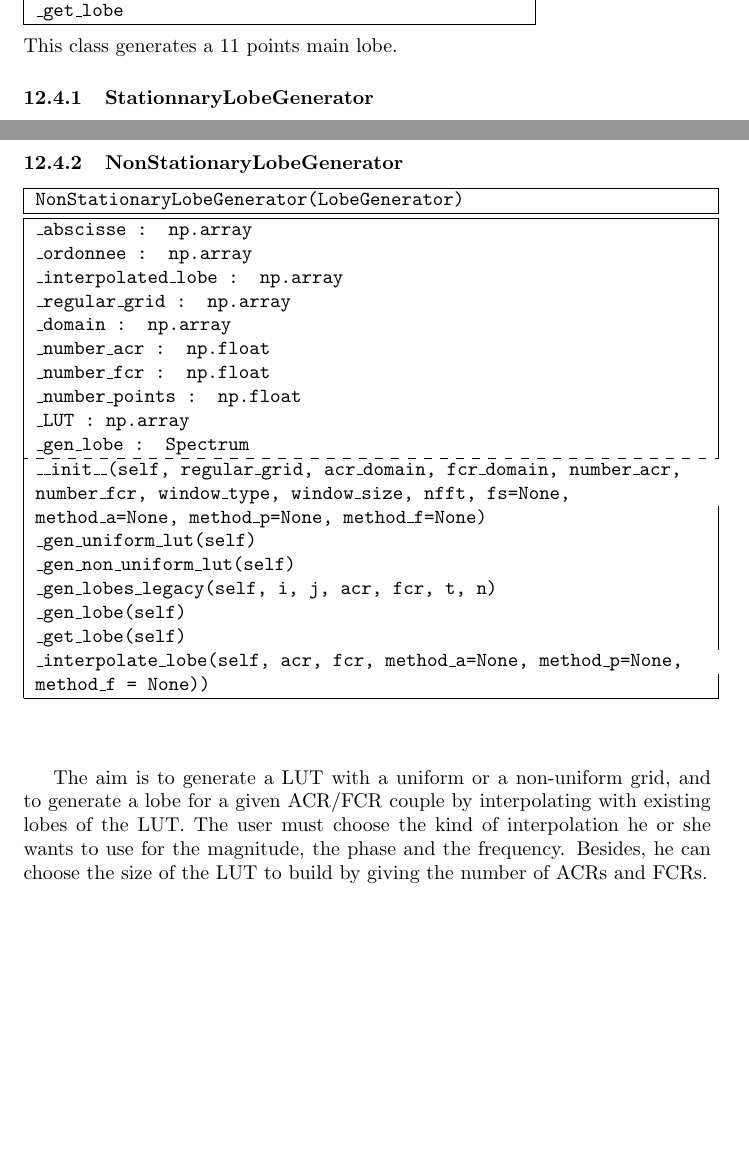
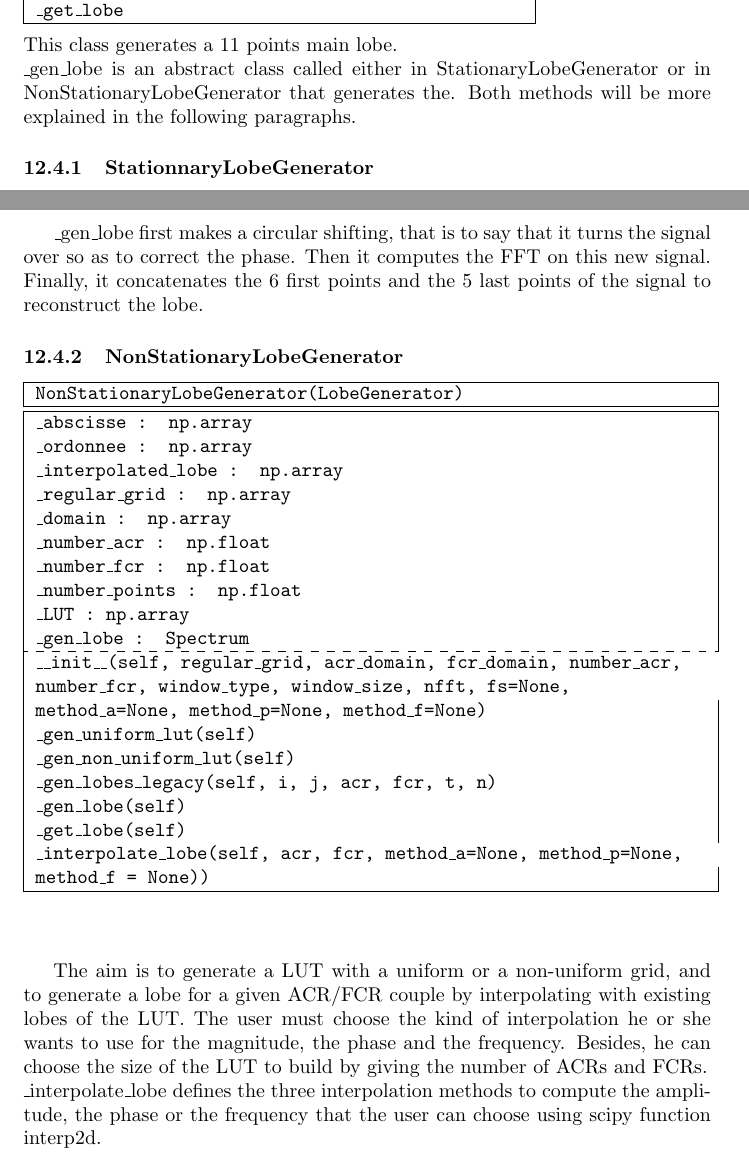
Before and after one commit to ClementMaliet/synth-fftinv-phasevocoder, a LaTeX paper (doc/template_Article.tex): two parts of pages 27 and 28 of 38, joined at a grey line, cut so that both start at the same text, the shorter picture padded with empty space. Compiled offline with pdfLaTeX.

Commit message:
2 ou 3 trucs rajoutés vite fait

```diff
--- a/doc/template_Article.tex
+++ b/doc/template_Article.tex
@@ -628,7 +629,8 @@
 		\_get\_lobe & \\
 		\hline
 \end{tabular}} \medskip\newline
-This class generates a 11 points main lobe.
+This class generates a 11 points main lobe.\\
+\_gen\_lobe is an abstract class called either in StationaryLobeGenerator or in NonStationaryLobeGenerator that generates the. Both methods will be more explained in the following paragraphs.
 
 \subsubsection{StationnaryLobeGenerator}\label{sec:stationnarylobegenerator}
 
@@ -649,6 +651,8 @@
 		\_gen\_lobe(self) & \\
 		\hline
 \end{tabular}} \medskip\newline
+
+\_gen\_lobe first makes a circular shifting, that is to say that it turns the signal over so as to correct the phase. Then it computes the FFT on this new signal. Finally, it concatenates the 6 first points and the 5 last points of the signal to reconstruct the lobe.
 
 \subsubsection{NonStationaryLobeGenerator}\label{sec:nonstationarylobegenerator}
 \texttt{%
@@ -679,7 +683,8 @@
 \end{tabular}} \medskip\newline
 \\
 
-The aim is to generate a LUT with a uniform or a non-uniform grid, and to generate a lobe for a given ACR/FCR couple by interpolating with existing lobes of the LUT. The user must choose the kind of interpolation he or she wants to use for the magnitude, the phase and the frequency. Besides, he can choose the size of the LUT to build by giving the number of ACRs and FCRs.
+The aim is to generate a LUT with a uniform or a non-uniform grid, and to generate a lobe for a given ACR/FCR couple by interpolating with existing lobes of the LUT. The user must choose the kind of interpolation he or she wants to use for the magnitude, the phase and the frequency. Besides, he can choose the size of the LUT to build by giving the number of ACRs and FCRs.\\
+\_interpolate\_lobe defines the three interpolation methods to compute the amplitude, the phase or the frequency that the user can choose using scipy function interp2d.
 \section{Phase Vocoder module}\label{sec:phase-vocoder-module}
 \subsection{PhaseVocoder}\label{sec:phasevocoder}
 \texttt{%
```
Also changed, not shown: doc/template_Article.tex (3 more changed lines), 1 other file.
